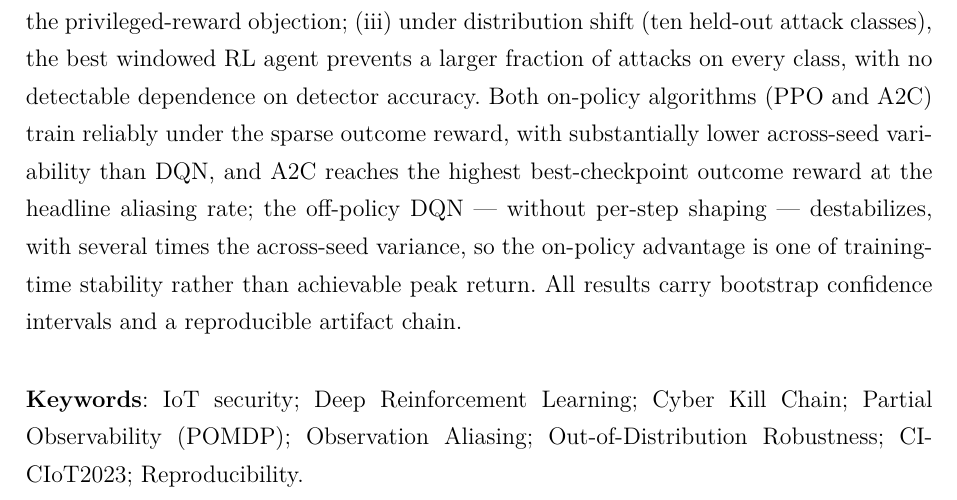
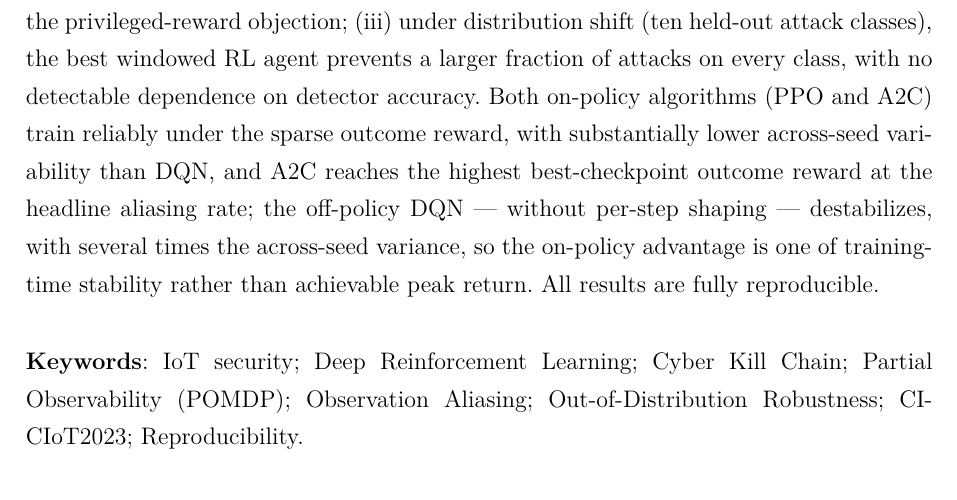
Before and after one commit to feli-santos/rl-iot-defense-system, a LaTeX thesis (tex/main.tex): part of page 7 of 108, cut so that both start at the same text. Compiled offline with pdfLaTeX; a LaTeX package or settings file that is missing is left out.

Commit message:
thesis: align abstract closing sentence with the journal paper

```diff
--- a/tex/main.tex
+++ b/tex/main.tex
@@ -220,8 +220,8 @@ DQN, and A2C reaches the highest
 best-checkpoint outcome reward at the headline aliasing rate; the off-policy
 DQN --- without per-step shaping --- destabilizes, with several times the
 across-seed variance, so the on-policy advantage is one of
-training-time stability rather than achievable peak return. All results carry
-bootstrap confidence intervals and a reproducible artifact chain.
+training-time stability rather than achievable peak return. All results are
+fully reproducible.
 
     \vspace{\onelineskip}
 
```
